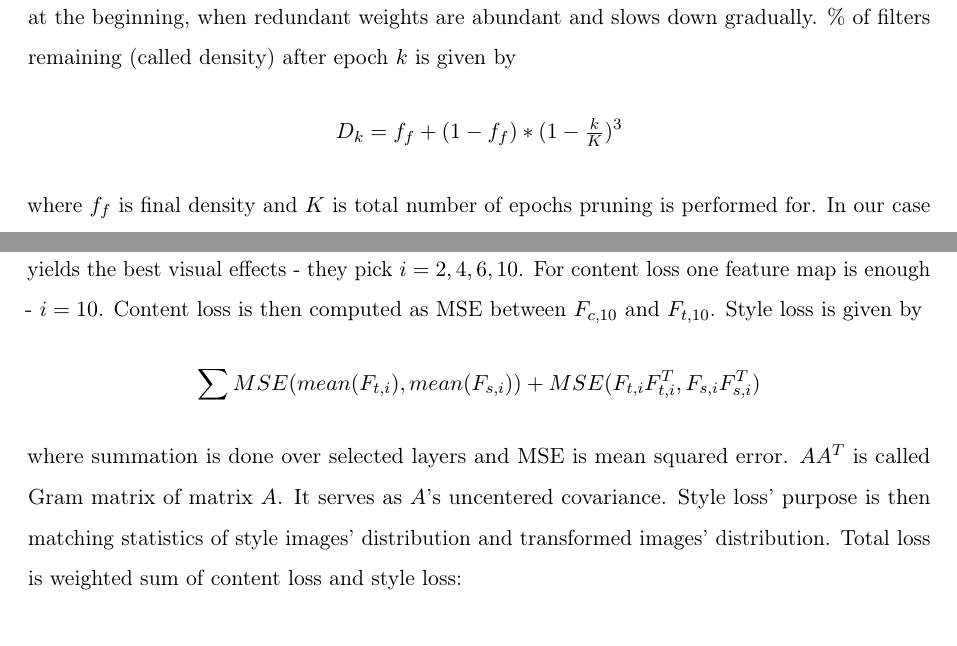
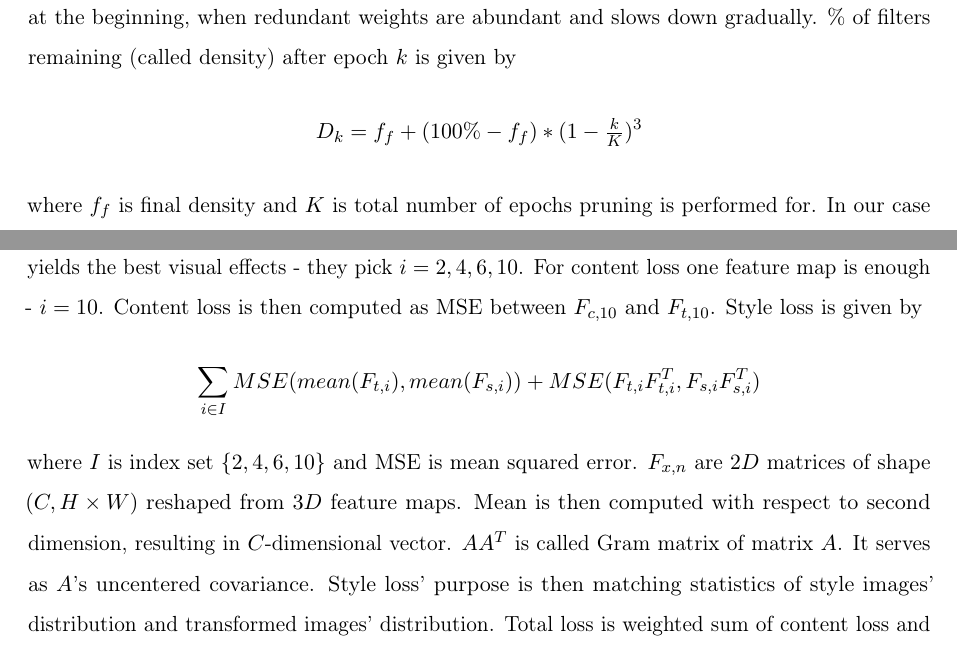
Before and after one commit to bbbrtk/bachelor-thesis, a LaTeX document (Chapters/03NetworkArchitecture.tex): two parts of pages 5 and 6 of 9, joined at a grey line, cut so that both start at the same text. Compiled offline with pdfLaTeX; a missing bibliography style is replaced by a similar one.

Commit message:
Fix small errors

```diff
--- a/Chapters/03NetworkArchitecture.tex
+++ b/Chapters/03NetworkArchitecture.tex
@@ -217,8 +217,8 @@
     filters rapidly at the beginning, when redundant weights are abundant
     and slows down gradually. \% of filters remaining (called density) after epoch
     $k$ is given by
-    \[ D_k = f_f + (1-f_f)*(1-\tfrac{k}{K})^3 \]
+    \[ D_k = f_f + (100\%-f_f)*(1-\tfrac{k}{K})^3 \]
     where $f_f$ is final density and $K$ is total number of epochs
-    pruning is performed for. In our case $f_f=0.25$ and $K=10$. Exact densities
+    pruning is performed for. In our case $f_f=25\%$ and $K=10$. Exact densities
     in our schedule our shown in Figure \ref{fig:AGP}.
 
@@ -245,8 +245,10 @@
     feature maps $F_{s,i}$ from various depths of network yields the best visual effects - they pick $i=2,4,6,10$. For
     content loss one feature map is enough - $i=10$. Content loss is then computed as
     MSE between $F_{c,10}$ and $F_{t,10}$. Style loss is given by
-    \[ \sum{MSE(mean(F_{t,i}), mean(F_{s,i})) + MSE(F_{t,i}F_{t,i}^T, F_{s,i}F_{s,i}^T}) \]
-    where summation is done over selected layers and MSE is mean squared error.
+    \[ \sum\limits_{i \in I} MSE(mean(F_{t,i}), mean(F_{s,i})) + MSE(F_{t,i}F_{t,i}^T, F_{s,i}F_{s,i}^T) \]
+    where $I$ is index set $\{2,4,6,10\}$ and MSE is mean squared error. $F_{x,n}$ are $2D$ matrices
+    of shape $\left(C, H \times W\right)$ reshaped from $3D$ feature maps. Mean is then computed with respect
+    to second dimension, resulting in $C$-dimensional vector.
     $AA^T$ is called Gram matrix of matrix $A$. It serves as $A$'s uncentered covariance.
     Style loss' purpose is then matching statistics of
     style images' distribution and transformed images' distribution.
```
Also changed, not shown: Chapters/02Background.tex (+1 -1 lines), Images/AGP.png, Chapters/03NetworkArchitecture.tex (6 more changed lines).
